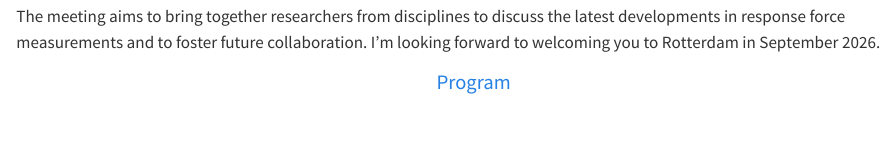
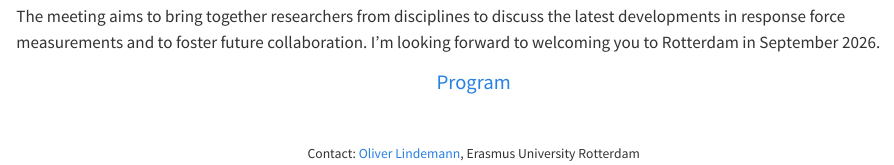
Before and after one commit to lindemann09/RFMeeting26, a Quarto document (index.qmd): the page in a window 1100 px wide, from 530 px down. Rendered offline with R 4.5, knitr and Pandoc in place of Quarto, with nearby package versions.

Commit message:
Update website

```diff
--- a/_quarto.yml
+++ b/_quarto.yml
@@ -10,13 +10,13 @@ website:
   navbar:
     background: primary
     right:
+      - href: program.qmd
+        text: Program
+      - href: venue.qmd
+        text: Venue
       - href: travelinfo.qmd
         text: Travel Information
-      - href: venue.qmd
-        text: Venue
-      - href: program.qmd
-        text: Program
-  page-footer: "Contact: [Oliver Lindemann](https://www.eur.nl/essb/people/oliver-lindemann), Erasmus University Rotterdam"
+  page-footer: ""
 
 format:
   html:
--- a/index.qmd
+++ b/index.qmd
@@ -24,3 +24,9 @@ The meeting aims to bring together researchers from disciplines to discuss the l
 ::: {.large .centering}
 [Program](program.qmd)
 :::
+
+</br>
+
+::: {.footnotesize .centering}
+Contact: [Oliver Lindemann](https://www.eur.nl/essb/people/oliver-lindemann), Erasmus University Rotterdam
+:::
```
Also changed, not shown: docs/search.json, 4 other files.
